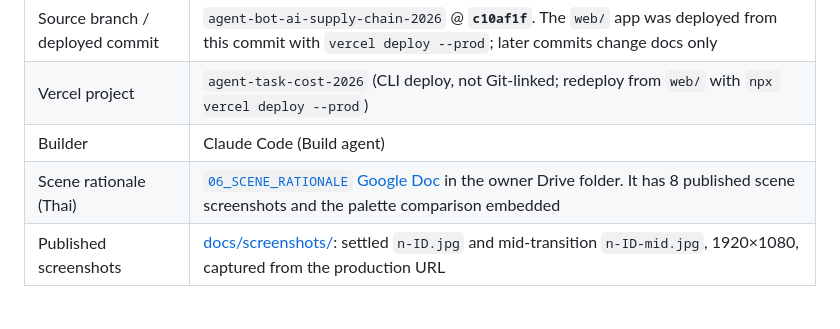
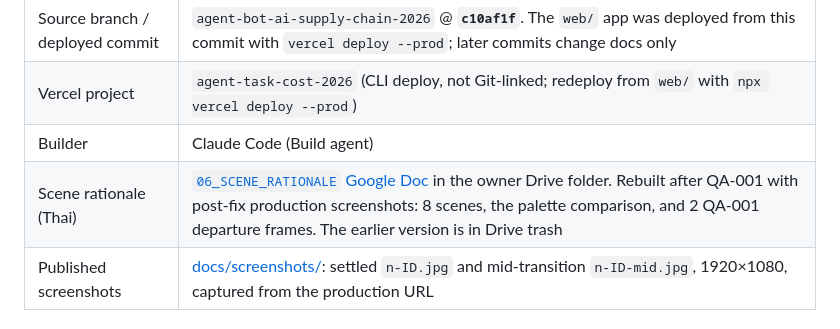
Before and after one commit to Akkhadat12/AI-Agent-Bot, a Markdown page: BUILD_NOTES.md, the part around the change. GitHub-like rendering.

```diff
--- a/BUILD_NOTES.md
+++ b/BUILD_NOTES.md
@@ -9,7 +9,7 @@
 | Source branch / deployed commit | `agent-bot-ai-supply-chain-2026` @ **`c10af1f`**. The `web/` app was deployed from this commit with `vercel deploy --prod`; later commits change docs only |
 | Vercel project | `agent-task-cost-2026` (CLI deploy, not Git-linked; redeploy from `web/` with `npx vercel deploy --prod`) |
 | Builder | Claude Code (Build agent) |
-| Scene rationale (Thai) | [`06_SCENE_RATIONALE` Google Doc](https://docs.google.com/document/d/1HQQOKQWECoc-VZYH8nzLLU8WS_5fMa12-6dbzdd6BFM/edit) in the owner Drive folder. It has 8 published scene screenshots and the palette comparison embedded |
+| Scene rationale (Thai) | [`06_SCENE_RATIONALE` Google Doc](https://docs.google.com/document/d/1XW-nIOzjQMfFJXRVvyGaUOGbS5YXT0O1u3RhU6THfs4/edit) in the owner Drive folder. Rebuilt after QA-001 with post-fix production screenshots: 8 scenes, the palette comparison, and 2 QA-001 departure frames. The earlier version is in Drive trash |
 | Published screenshots | [docs/screenshots/](docs/screenshots/): settled `n-ID.jpg` and mid-transition `n-ID-mid.jpg`, 1920×1080, captured from the production URL |
 
 ## Implementation
```
Also changed, not shown: WORKFLOW_STATUS.md (+6 -6 lines).
